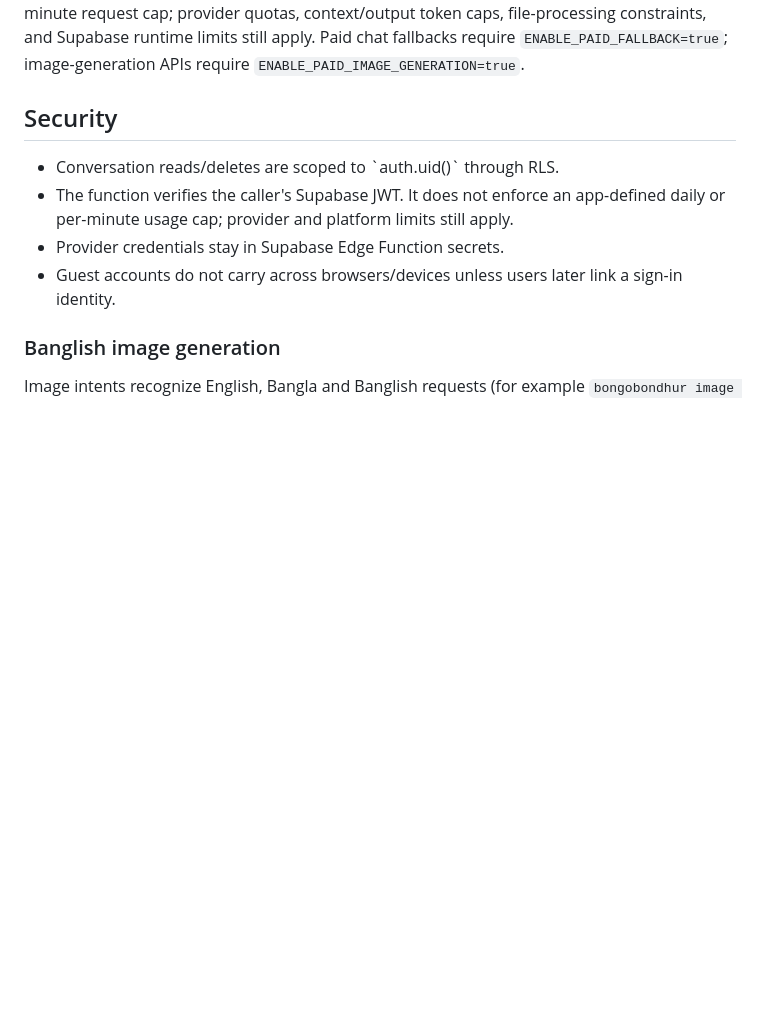
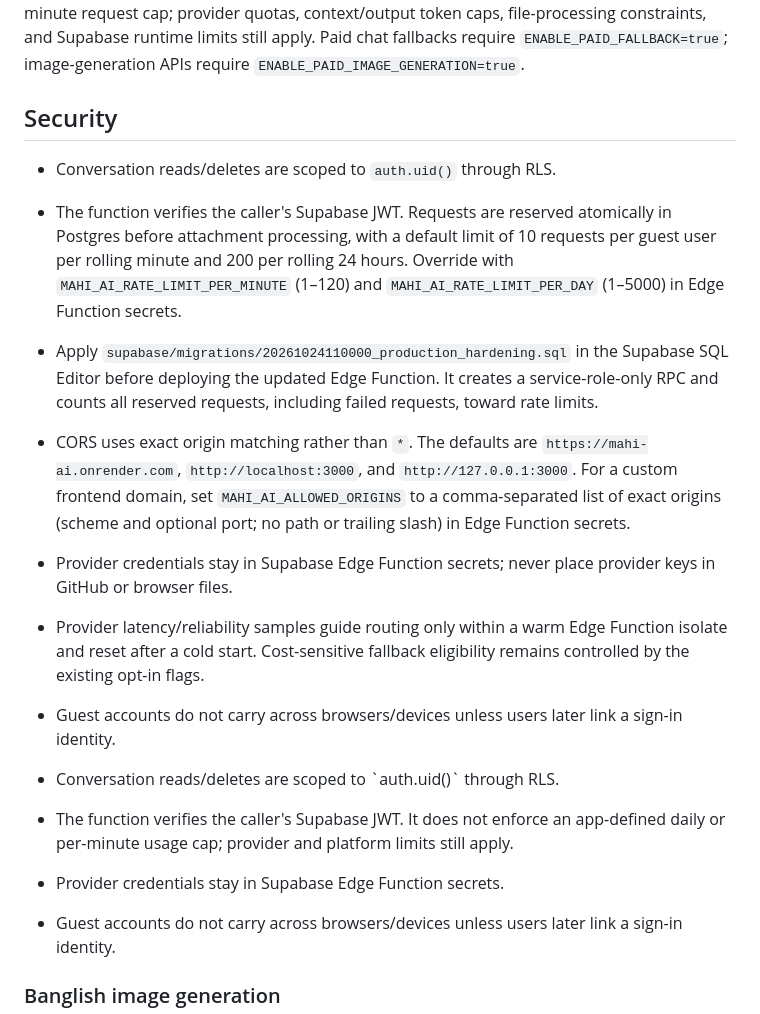
Before and after one commit to mahimahfud-ui/Mahi-AI, a Markdown page: README.md, the part around the change. Drawn GitHub-style; blank space fills up the shorter version.

Commit message:
Document request limits and CORS configuration

```diff
--- a/README.md
+++ b/README.md
@@ -69,6 +69,14 @@ The router is best-effort: it fully buffers each provider response and then fall
 
 ## Security
 
+- Conversation reads/deletes are scoped to `auth.uid()` through RLS.
+- The function verifies the caller's Supabase JWT. Requests are reserved atomically in Postgres before attachment processing, with a default limit of 10 requests per guest user per rolling minute and 200 per rolling 24 hours. Override with `MAHI_AI_RATE_LIMIT_PER_MINUTE` (1–120) and `MAHI_AI_RATE_LIMIT_PER_DAY` (1–5000) in Edge Function secrets.
+- Apply `supabase/migrations/20261024110000_production_hardening.sql` in the Supabase SQL Editor before deploying the updated Edge Function. It creates a service-role-only RPC and counts all reserved requests, including failed requests, toward rate limits.
+- CORS uses exact origin matching rather than `*`. The defaults are `https://mahi-ai.onrender.com`, `http://localhost:3000`, and `http://127.0.0.1:3000`. For a custom frontend domain, set `MAHI_AI_ALLOWED_ORIGINS` to a comma-separated list of exact origins (scheme and optional port; no path or trailing slash) in Edge Function secrets.
+- Provider credentials stay in Supabase Edge Function secrets; never place provider keys in GitHub or browser files.
+- Provider latency/reliability samples guide routing only within a warm Edge Function isolate and reset after a cold start. Cost-sensitive fallback eligibility remains controlled by the existing opt-in flags.
+- Guest accounts do not carry across browsers/devices unless users later link a sign-in identity.
+
 - Conversation reads/deletes are scoped to \`auth.uid()\` through RLS.
 - The function verifies the caller's Supabase JWT. It does not enforce an app-defined daily or per-minute usage cap; provider and platform limits still apply.
 - Provider credentials stay in Supabase Edge Function secrets.
```
